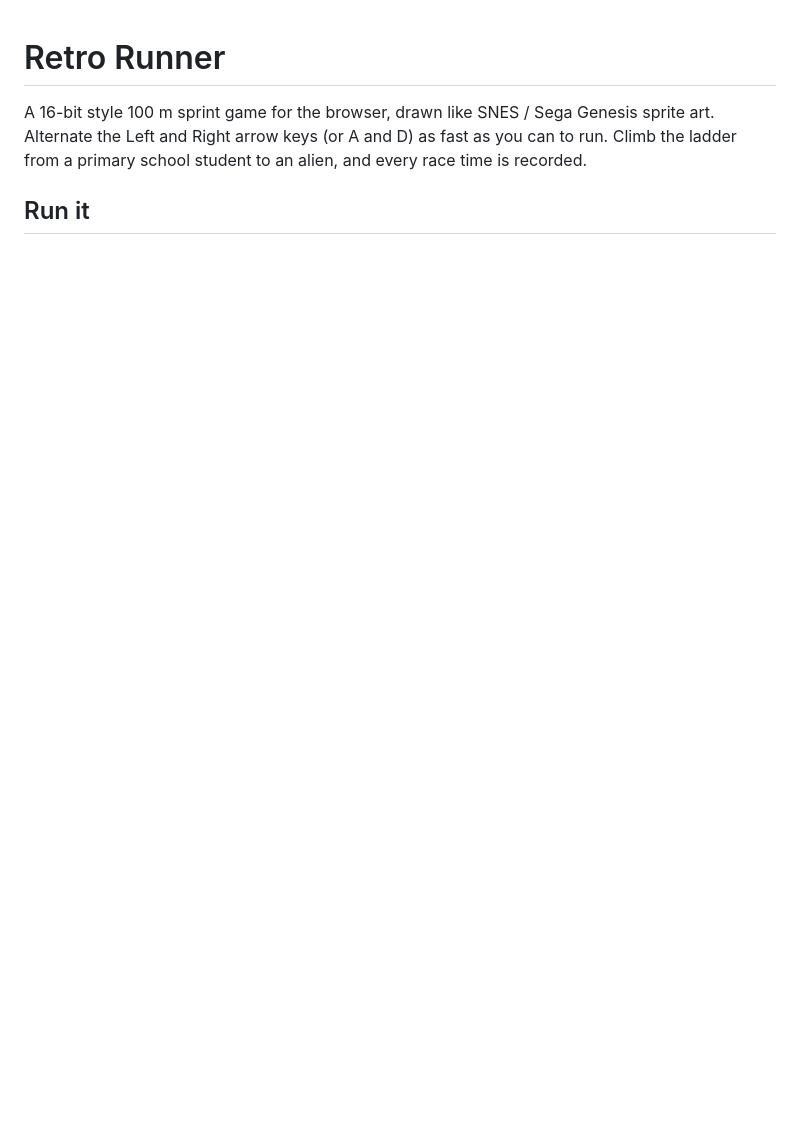
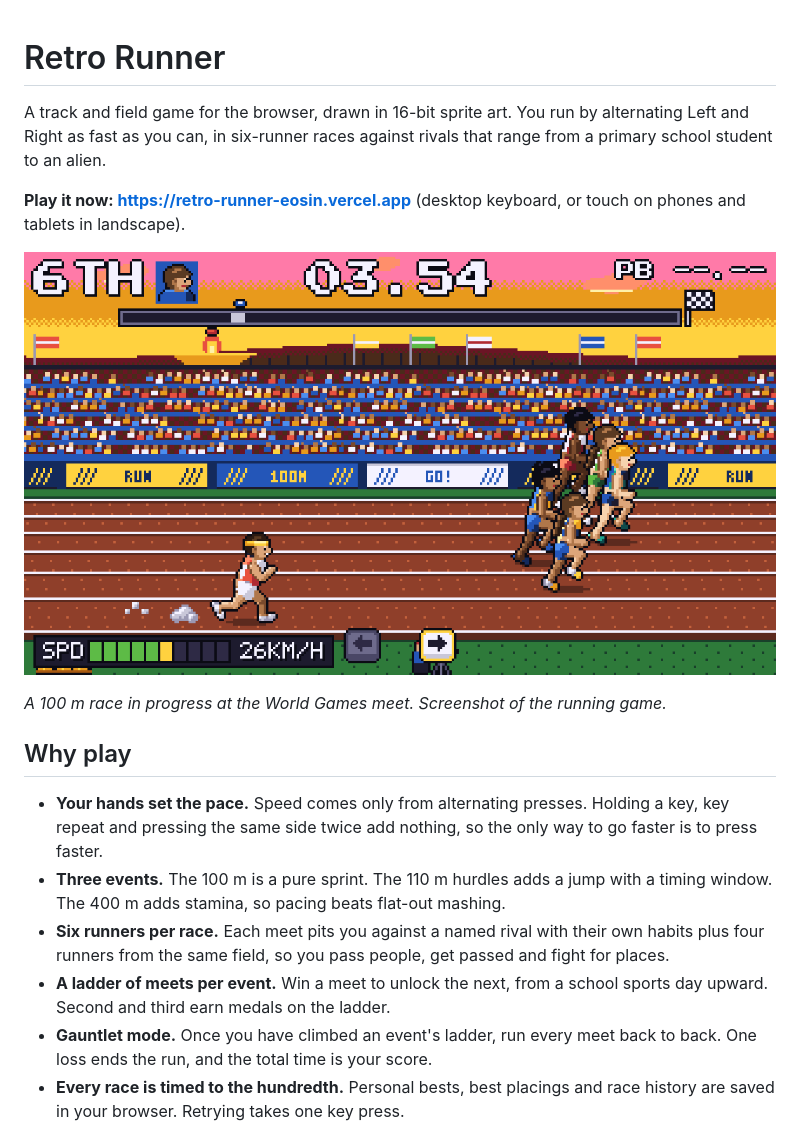
Before and after one commit to AzScep/retro-runner, a Markdown page: README.md, the part around one of its changes. Drawn GitHub-style; pictures changed too: docs/assets/race.png (added); blank space fills up the shorter version.

```diff
--- a/README.md
+++ b/README.md
@@ -1,7 +1,20 @@
 # Retro Runner
 
-A 16-bit style 100 m sprint game for the browser, drawn like SNES / Sega Genesis sprite art.
-Alternate the Left and Right arrow keys (or A and D) as fast as you can to run.
-Climb the ladder from a primary school student to an alien, and every race time is recorded.
+A track and field game for the browser, drawn in 16-bit sprite art.
+You run by alternating Left and Right as fast as you can, in six-runner races against rivals that range from a primary school student to an alien.
 
-## Run it
+**Play it now: <https://retro-runner-eosin.vercel.app>** (desktop keyboard, or touch on phones and tablets in landscape).
+
+![A 100 m race at the World Games meet: the player in a red singlet trails five rivals on a sunset stadium track while the HUD shows 6TH place, the race time and speed.](docs/assets/race.png)
+
+_A 100 m race in progress at the World Games meet. Screenshot of the running game._
+
+## Why play
+
+- **Your hands set the pace.** Speed comes only from alternating presses. Holding a key, key repeat and pressing the same side twice add nothing, so the only way to go faster is to press faster.
+- **Three events.** The 100 m is a pure sprint. The 110 m hurdles adds a jump with a timing window. The 400 m adds stamina, so pacing beats flat-out mashing.
+- **Six runners per race.** Each meet pits you against a named rival with their own habits plus four runners from the same field, so you pass people, get passed and fight for places.
+- **A ladder of meets per event.** Win a meet to unlock the next, from a school sports day upward. Second and third earn medals on the ladder.
+- **Gauntlet mode.** Once you have climbed an event's ladder, run every meet back to back. One loss ends the run, and the total time is your score.
+- **Every race is timed to the hundredth.** Personal bests, best placings and race history are saved in your browser. Retrying takes one key press.
+
```
Also changed, not shown: other parts of README.md (+51 -12 lines), docs/assets/events.png (added), docs/assets/ladder.png (added), docs/assets/results.png (added).
